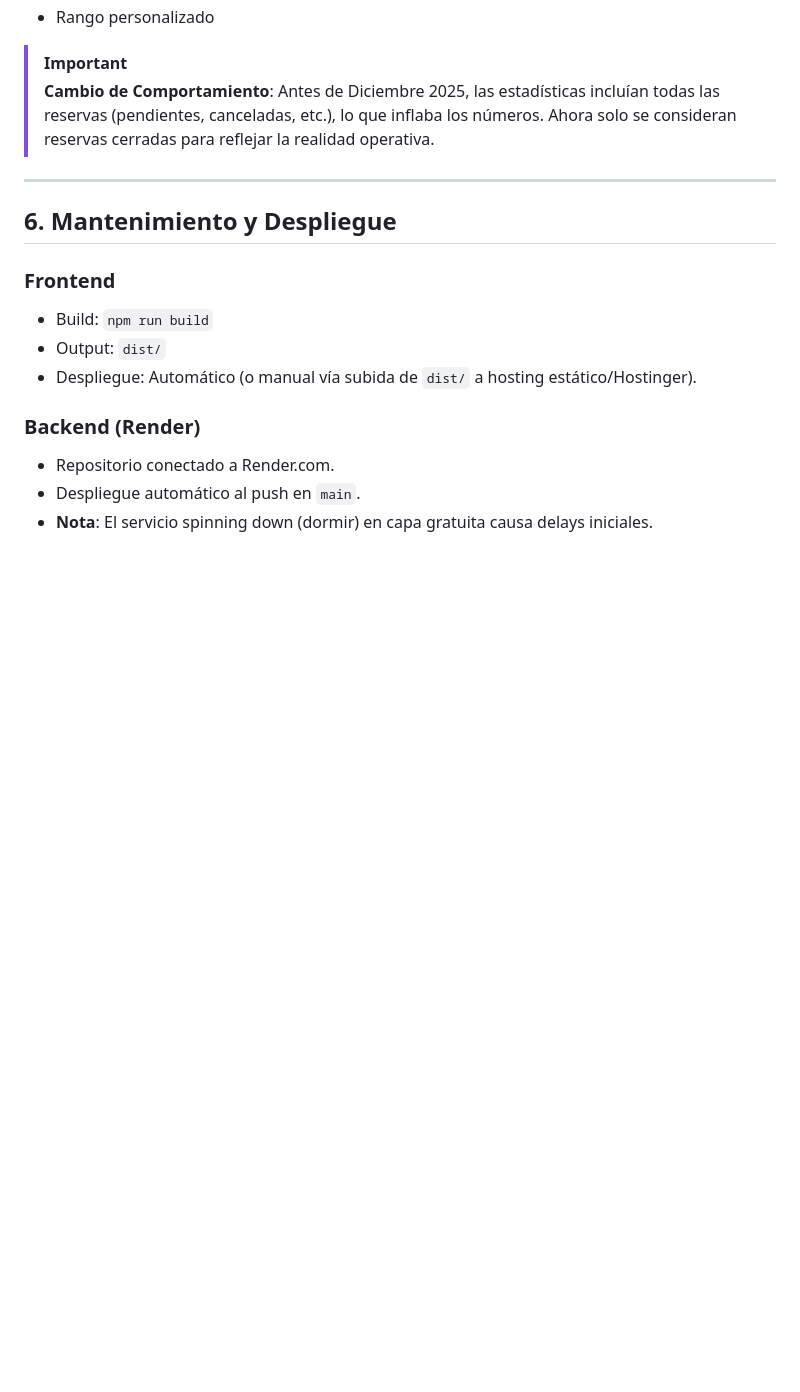
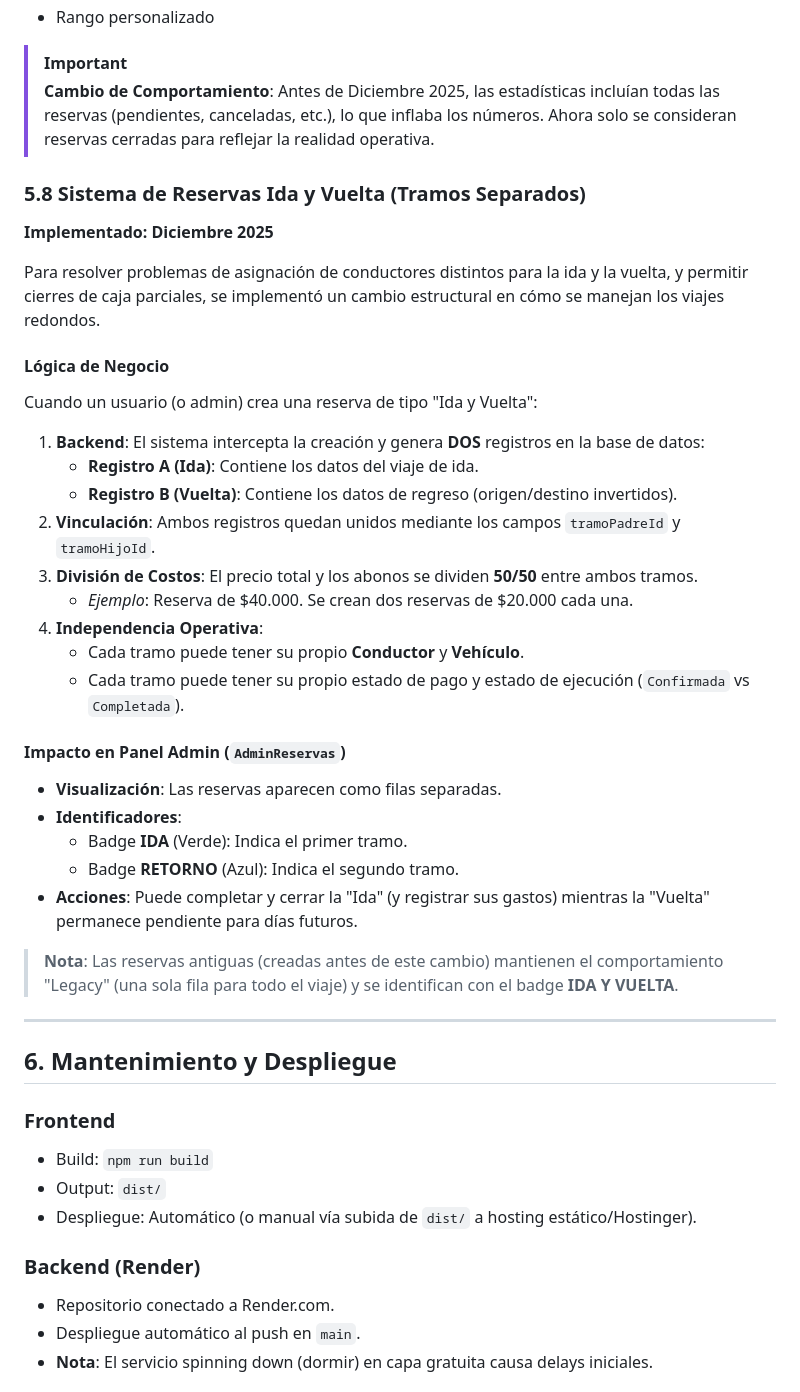
Before and after one commit to WidoMartinez/transportes-araucaria, a Markdown page: DOCUMENTACION_MAESTRA.md, the part around the change. Drawn GitHub-style; blank space fills up the shorter version.

Commit message:
docs: Document the new system for handling round-trip reservations as separate segments.

```diff
--- a/DOCUMENTACION_MAESTRA.md
+++ b/DOCUMENTACION_MAESTRA.md
@@ -274,6 +274,33 @@ const whereReservas =
 > [!IMPORTANT]
 > **Cambio de Comportamiento**: Antes de Diciembre 2025, las estadísticas incluían todas las reservas (pendientes, canceladas, etc.), lo que inflaba los números. Ahora solo se consideran reservas cerradas para reflejar la realidad operativa.
 
+### 5.8 Sistema de Reservas Ida y Vuelta (Tramos Separados)
+
+**Implementado: Diciembre 2025**
+
+Para resolver problemas de asignación de conductores distintos para la ida y la vuelta, y permitir cierres de caja parciales, se implementó un cambio estructural en cómo se manejan los viajes redondos.
+
+#### Lógica de Negocio
+Cuando un usuario (o admin) crea una reserva de tipo "Ida y Vuelta":
+1.  **Backend**: El sistema intercepta la creación y genera **DOS** registros en la base de datos:
+    - **Registro A (Ida)**: Contiene los datos del viaje de ida.
+    - **Registro B (Vuelta)**: Contiene los datos de regreso (origen/destino invertidos).
+2.  **Vinculación**: Ambos registros quedan unidos mediante los campos `tramoPadreId` y `tramoHijoId`.
+3.  **División de Costos**: El precio total y los abonos se dividen **50/50** entre ambos tramos.
+    - *Ejemplo*: Reserva de $40.000. Se crean dos reservas de $20.000 cada una.
+4.  **Independencia Operativa**:
+    - Cada tramo puede tener su propio **Conductor** y **Vehículo**.
+    - Cada tramo puede tener su propio estado de pago y estado de ejecución (`Confirmada` vs `Completada`).
+
+#### Impacto en Panel Admin (`AdminReservas`)
+- **Visualización**: Las reservas aparecen como filas separadas.
+- **Identificadores**:
+    - Badge **IDA** (Verde): Indica el primer tramo.
+    - Badge **RETORNO** (Azul): Indica el segundo tramo.
+- **Acciones**: Puede completar y cerrar la "Ida" (y registrar sus gastos) mientras la "Vuelta" permanece pendiente para días futuros.
+
+> **Nota**: Las reservas antiguas (creadas antes de este cambio) mantienen el comportamiento "Legacy" (una sola fila para todo el viaje) y se identifican con el badge **IDA Y VUELTA**.
+
 ---
 
 ## 6. Mantenimiento y Despliegue
```
